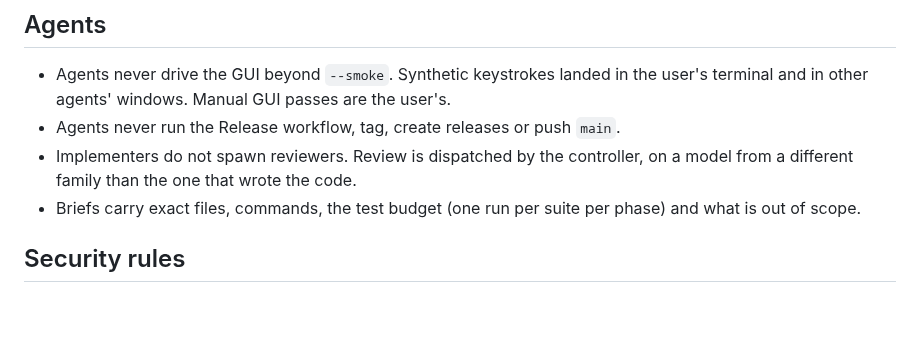
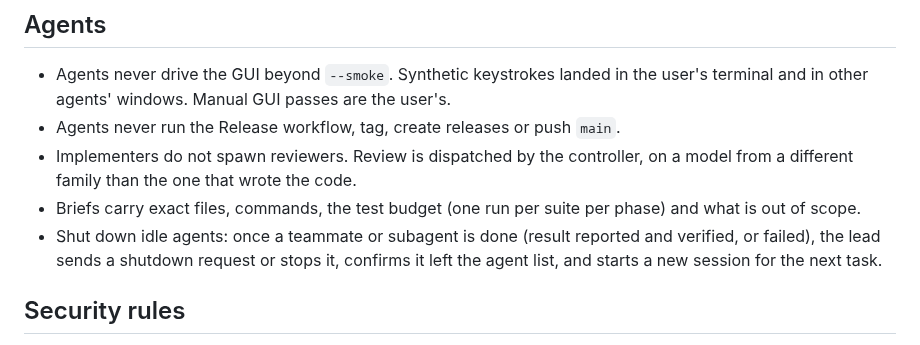
Before and after one commit to kolezka/CALM, a Markdown page: .ai/conventions.md, the part around the change. GitHub-like rendering; blank space fills up the shorter version.

```diff
--- a/.ai/conventions.md
+++ b/.ai/conventions.md
@@ -54,6 +54,7 @@ How work on CALM is done. `CLAUDE.md` repeats the ones that are easiest to break
   from a different family than the one that wrote the code.
 - Briefs carry exact files, commands, the test budget (one run per suite per phase) and
   what is out of scope.
+- Shut down idle agents: once a teammate or subagent is done (result reported and verified, or failed), the lead sends a shutdown request or stops it, confirms it left the agent list, and starts a new session for the next task.
 
 ## Security rules
 
```
Also changed, not shown: CLAUDE.md (+2 -0 lines).
